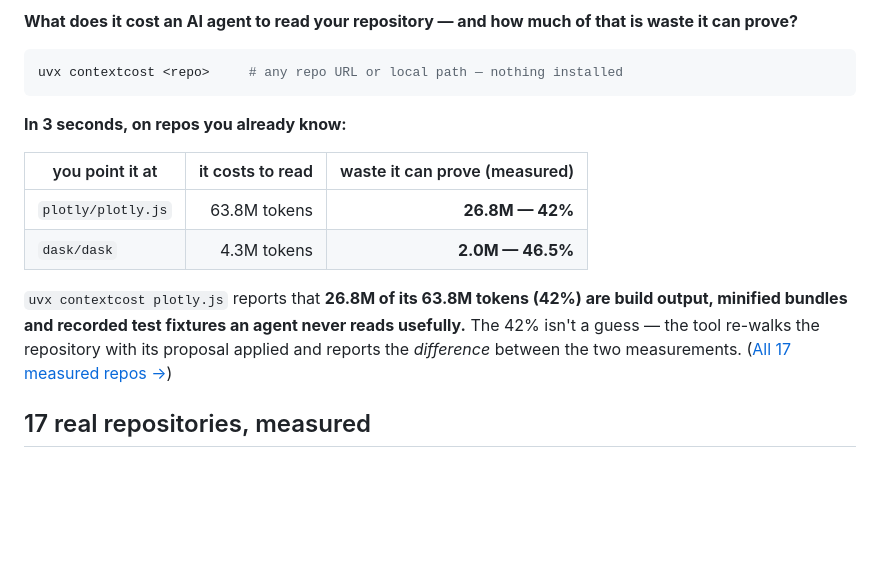
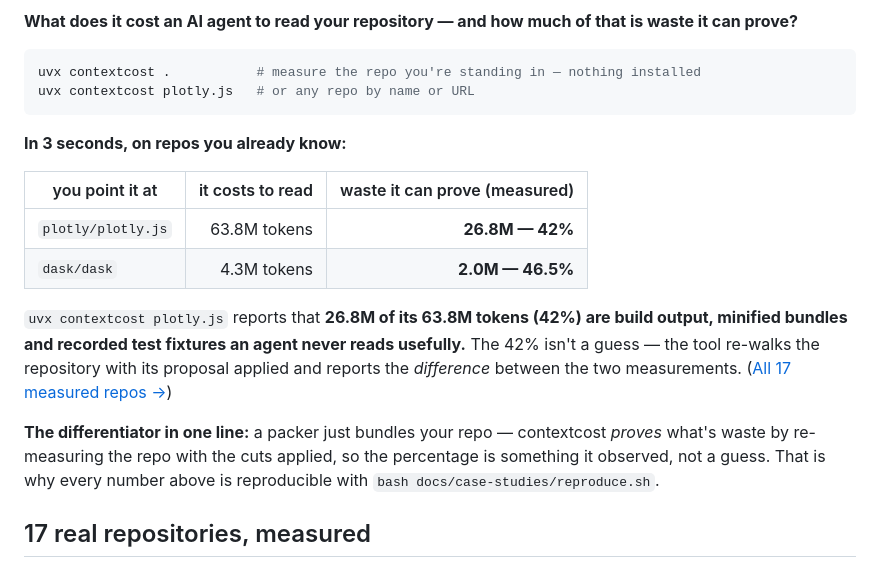
Before and after one commit to CAOShurong/contextcost, a Markdown page: README.md, the part around the change. Drawn GitHub-style; blank space fills up the shorter version.

Commit message:
docs(readme): hero first-screen — two copy-paste uvx commands + one-line moat

````diff
--- a/README.md
+++ b/README.md
@@ -15,7 +15,8 @@
 that is waste it can prove?**
 
 ```bash
-uvx contextcost <repo>     # any repo URL or local path — nothing installed
+uvx contextcost .           # measure the repo you're standing in — nothing installed
+uvx contextcost plotly.js   # or any repo by name or URL
 ```
 
 **In 3 seconds, on repos you already know:**
@@ -26,6 +27,8 @@ uvx contextcost <repo>     # any repo URL or local path — nothing installed
 | `dask/dask` | 4.3M tokens | **2.0M — 46.5%** |
 
 `uvx contextcost plotly.js` reports that **26.8M of its 63.8M tokens (42%) are build output, minified bundles and recorded test fixtures an agent never reads usefully.** The 42% isn't a guess — the tool re-walks the repository with its proposal applied and reports the *difference* between the two measurements. ([All 17 measured repos →](docs/case-studies/2026-08-25-seven-repos.md))
+
+**The differentiator in one line:** a packer just bundles your repo — contextcost *proves* what's waste by re-measuring the repo with the cuts applied, so the percentage is something it observed, not a guess. That is why every number above is reproducible with `bash docs/case-studies/reproduce.sh`.
 
 ## 17 real repositories, measured
 
````
